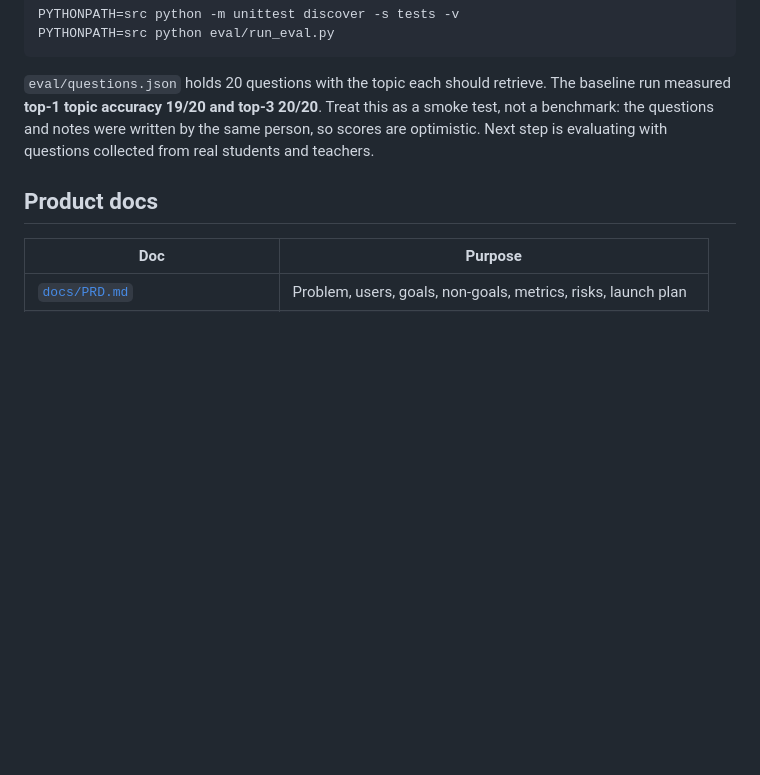
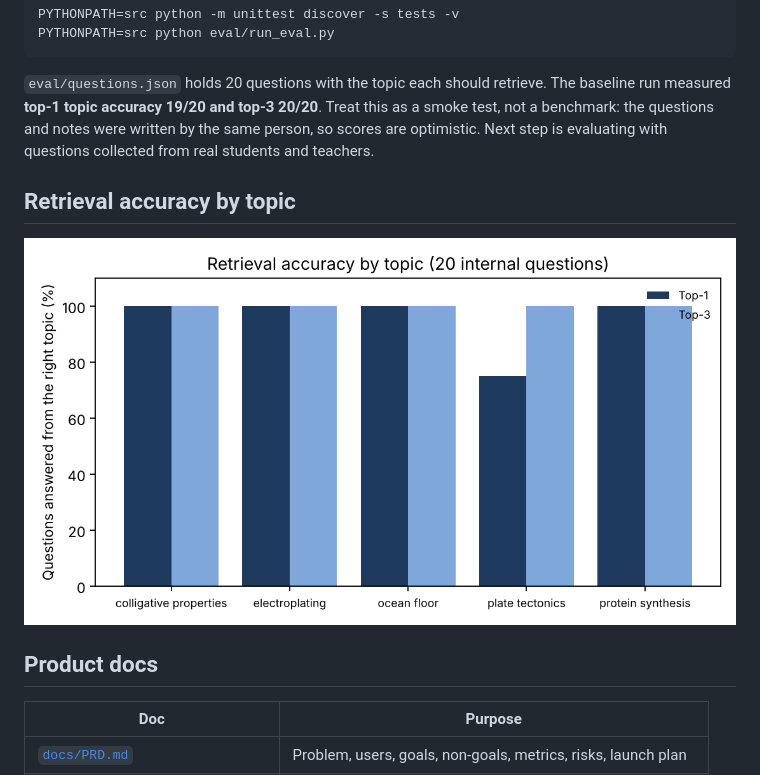
Before and after one commit to SABARISH-R/science-study-assistant, a Markdown page: README.md, the part around the change. Rendered like a GitHub page; pictures changed too: docs/images/retrieval_accuracy_by_topic.png (added); blank space fills up the shorter version.

```diff
--- a/README.md
+++ b/README.md
@@ -33,6 +33,10 @@ PYTHONPATH=src python eval/run_eval.py
 
 `eval/questions.json` holds 20 questions with the topic each should retrieve. The baseline run measured **top-1 topic accuracy 19/20 and top-3 20/20**. Treat this as a smoke test, not a benchmark: the questions and notes were written by the same person, so scores are optimistic. Next step is evaluating with questions collected from real students and teachers.
 
+## Retrieval accuracy by topic
+
+![Retrieval accuracy by topic](docs/images/retrieval_accuracy_by_topic.png)
+
 ## Product docs
 
 | Doc | Purpose |
```
Also changed, not shown: RESULTS.md (+5 -0 lines), 1 other file.
